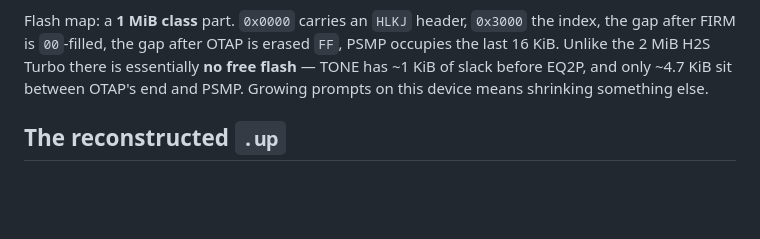
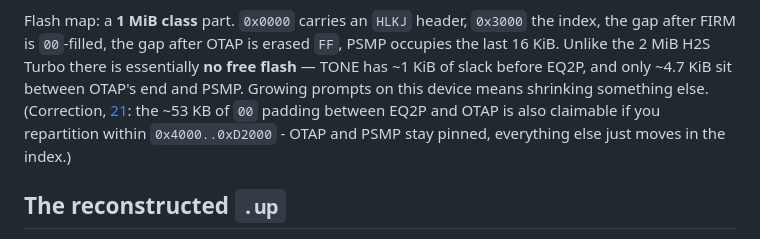
Before and after one commit to spacedouut/OpenHuilian, a Markdown page: docs/16-live-flash-dump.md, the part around the change. GitHub-like rendering; blank space fills up the shorter version.

Commit message:
docs(16): correction - the ~53 KB of 00 padding between EQ2P and OTAP is claimable by repartitioning
Generated with [Devin](https://devin.ai)

Co-Authored-By: Devin <158243242+devin-ai-integration[bot]@users.noreply.github.com>

```diff
--- a/docs/16-live-flash-dump.md
+++ b/docs/16-live-flash-dump.md
@@ -69,7 +69,9 @@ Flash map: a **1 MiB class** part. `0x0000` carries an `HLKJ` header, `0x3000` t
 after FIRM is `00`-filled, the gap after OTAP is erased `FF`, PSMP occupies the last 16 KiB.
 Unlike the 2 MiB H2S Turbo there is essentially **no free flash** — TONE has ~1 KiB of slack before
 EQ2P, and only ~4.7 KiB sit between OTAP's end and PSMP. Growing prompts on this device means
-shrinking something else.
+shrinking something else. (Correction, [21](21-night-shift.md): the ~53 KB of `00` padding
+between EQ2P and OTAP is also claimable if you repartition within `0x4000..0xD2000` - OTAP and
+PSMP stay pinned, everything else just moves in the index.)
 
 ## The reconstructed `.up`
 
```
